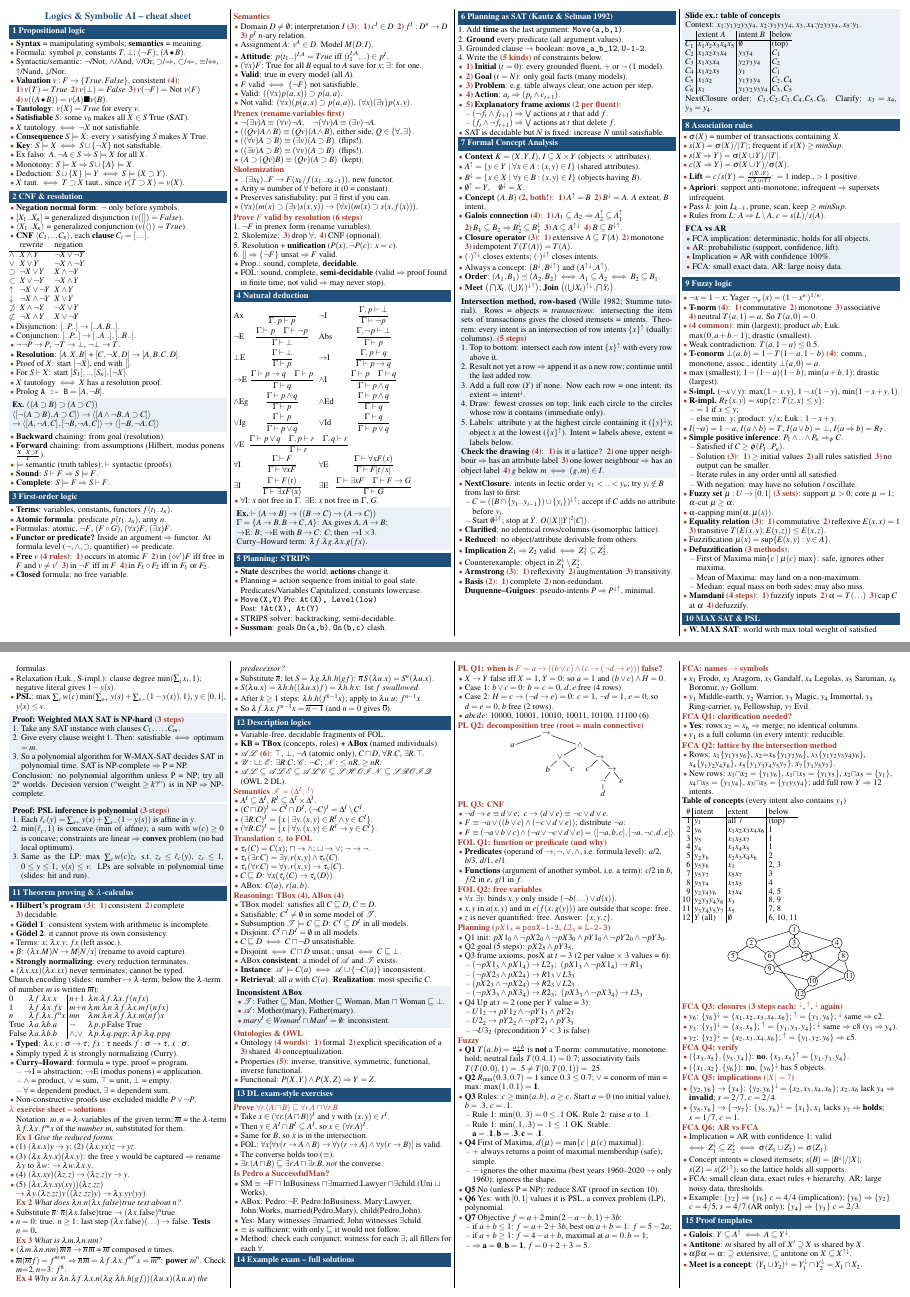
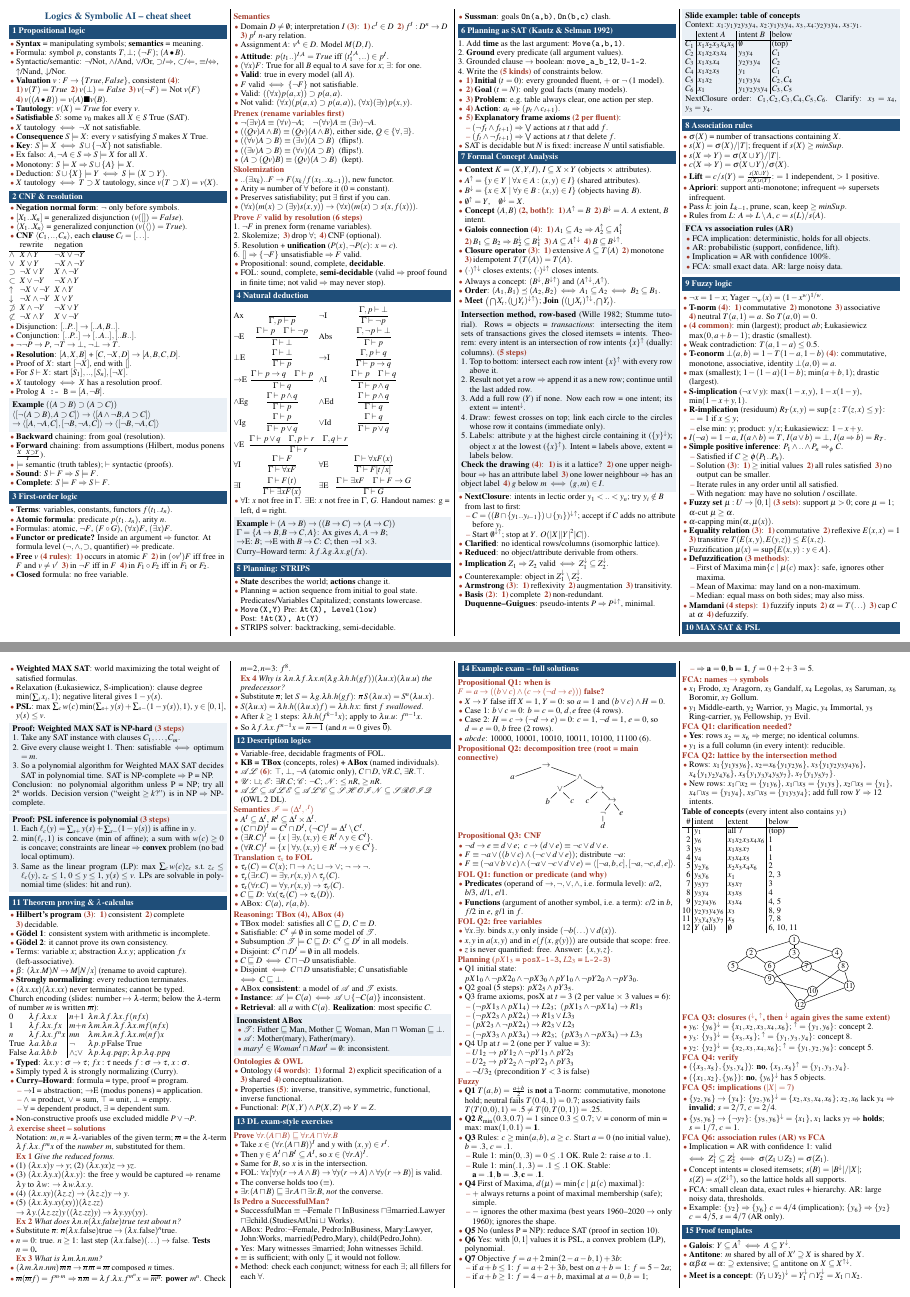
Before and after one commit to pqhhust/logics-symbolicAI-atlas, a LaTeX document (cheatsheet/logic-cheatsheet.tex): pages 1 and 2 of 2, joined at a grey line. Compiled offline with pdfLaTeX.

Commit message:
Cheat sheet: write out abbreviations

```diff
--- a/cheatsheet/logic-cheatsheet.tex
+++ b/cheatsheet/logic-cheatsheet.tex
@@ -59,7 +59,7 @@
 \item Ex falso: $A,\neg A\in S\Rightarrow S\models X$ for all $X$.
 \item Monotony: $S\models X\Rightarrow S\cup\{A\}\models X$.
 \item Deduction: $S\cup\{X\}\models Y\iff S\models(X\impl Y)$.
-\item $X$ taut.\ $\iff T\impl X$ taut., since $v(T\impl X)=v(X)$.
+\item $X$ tautology $\iff T\impl X$ tautology, since $v(T\impl X)=v(X)$.
 \end{itemize}
 
 \sect{2 CNF \& resolution}
@@ -90,7 +90,7 @@ $\not\subset$ & $\neg X\wedge Y$ & $X\vee\neg Y$\\
 \item $X$ tautology $\iff$ $X$ has a resolution proof.
 \item Prolog \texttt{A :- B} $=\gd{A,\neg B}$.
 \end{itemize}
-\ex{\textbf{Ex.} $((A\impl B)\impl(A\impl C))$\\
+\ex{\textbf{Example} $((A\impl B)\impl(A\impl C))$\\
 $\gc{\gd{\neg(A\impl B),A\impl C}}\to\gc{\gd{A\wedge\neg B,A\impl C}}$\\
 $\to\gc{\gd{A,\neg A,C},\gd{\neg B,\neg A,C}}\to\gc{\gd{\neg B,\neg A,C}}$}
 \begin{itemize}
@@ -143,10 +143,10 @@ $\to\gc{\gd{A,\neg A,C},\gd{\neg B,\neg A,C}}\to\gc{\gd{\neg B,\neg A,C}}$}
 \item Skolemize; \n3drop $\forall$; \n4CNF (optional).
 \setcounter{enumi}{4}
 \item Resolution + \kw{unification} ($P(x),\neg P(c)$: $x=c$).
-\item $\gd{}$ $\Rightarrow\{\neg F\}$ unsat $\Rightarrow F$ valid.
+\item $\gd{}$ $\Rightarrow\{\neg F\}$ unsatisfiable $\Rightarrow F$ valid.
 \end{enumerate}
 \begin{itemize}
-\item Prop.: sound, complete, \kw{decidable}.
+\item Propositional: sound, complete, \kw{decidable}.
 \item FOL: sound, complete, \kw{semi-decidable} (valid $\Rightarrow$ proof found in finite time; not valid $\Rightarrow$ may never stop).
 \end{itemize}
 
@@ -165,9 +165,9 @@ $\exists$I & $\infr{\Gamma\vdash F(t)}{\Gamma\vdash\exists xF(x)}$ & $\exists$E
 \end{tabular}
 \renewcommand{\arraystretch}{0.95}
 \begin{itemize}
-\item $\forall$I: $x$ not free in $\Gamma$. $\exists$E: $x$ not free in $\Gamma$, $G$.
+\item $\forall$I: $x$ not free in $\Gamma$. $\exists$E: $x$ not free in $\Gamma$, $G$. Handout names: g = left, d = right.
 \end{itemize}
-\ex{\textbf{Ex.} $\vdash(A\to B)\to((B\to C)\to(A\to C))$\\
+\ex{\textbf{Example} $\vdash(A\to B)\to((B\to C)\to(A\to C))$\\
 $\Gamma=\{A\to B,B\to C,A\}$: Ax gives $A$, $A\to B$;\\
 $\to$E: $B$; $\to$E with $B\to C$: $C$; then $\to$I $\times3$.\\
 Curry--Howard term: $\lambda f.\lambda g.\lambda x.g(fx)$.}
@@ -239,7 +239,7 @@ Curry--Howard term: $\lambda f.\lambda g.\lambda x.g(fx)$.}
 \item \kw{Armstrong} \cnt{3}: \n1reflexivity \n2augmentation \n3transitivity.
 \item \kw{Basis} \cnt{2}: \n1complete \n2non-redundant. \kw{Duquenne--Guigues}: pseudo-intents $P\Rightarrow P\dn{}\up$, minimal.
 \end{itemize}
-\ex{\textbf{Slide ex.: table of concepts}\\
+\ex{\textbf{Slide example: table of concepts}\\
 Context: $x_1{:}y_1y_2y_3y_4$, $x_2{:}y_1y_3y_4$, $x_3,x_4{:}y_2y_3y_4$, $x_5{:}y_1$.\\[1pt]
 \begin{tabular}{@{}l|l|l|l@{}}
  & extent $A$ & intent $B$ & below\\\hline
@@ -258,12 +258,12 @@ NextClosure order: $C_1,C_2,C_3,C_4,C_5,C_6$. Clarify: $x_3=x_4$, $y_3=y_4$.}
 \item $s(X)=\sigma(X)/|T|$; frequent if $s(X)\ge minSup$.
 \item $s(X\Rightarrow Y)=\sigma(X\cup Y)/|T|$.
 \item $c(X\Rightarrow Y)=\sigma(X\cup Y)/\sigma(X)$.
-\item \kw{Lift} $=c/s(Y)=\frac{s(X\cup Y)}{s(X)s(Y)}$: $=1$ indep., $>1$ positive.
+\item \kw{Lift} $=c/s(Y)=\frac{s(X\cup Y)}{s(X)s(Y)}$: $=1$ independent, $>1$ positive.
 \item \kw{Apriori}: support anti-monotone; infrequent $\Rightarrow$ supersets infrequent.
 \item Pass $k$: join $L_{k-1}$, prune, scan, keep $\ge minSup$.
 \item Rules from $L$: $A\Rightarrow L\setminus A$, $c=s(L)/s(A)$.
 \end{itemize}
-\ex{\textbf{FCA vs AR}
+\ex{\textbf{FCA vs association rules (AR)}
 \begin{itemize}
 \item FCA implication: deterministic, holds for all objects.
 \item AR: probabilistic (support, confidence, lift).
@@ -276,15 +276,15 @@ NextClosure order: $C_1,C_2,C_3,C_4,C_5,C_6$. Clarify: $x_3=x_4$, $y_3=y_4$.}
 \begin{itemize}
 \item $\neg x=1-x$; Yager $\neg_w(x)=(1-x^w)^{1/w}$.
 \item \kw{T-norm} \cnt{4}: \n1commutative \n2monotone \n3associative \n4neutral $T(a,1)=a$. So $T(a,0)=0$.
-\item \cnt{4 common}: min (largest); product $ab$; \L uk.\ $\max(0,a+b-1)$; drastic (smallest).
+\item \cnt{4 common}: min (largest); product $ab$; \L ukasiewicz $\max(0,a+b-1)$; drastic (smallest).
 \item Weak contradiction: $T(a,1-a)\le0.5$.
-\item \kw{T-conorm} $\bot(a,b)=1-T(1-a,1-b)$ \cnt{4}: comm., monotone, assoc., identity $\bot(a,0)=a$.
+\item \kw{T-conorm} $\bot(a,b)=1-T(1-a,1-b)$ \cnt{4}: commutative, monotone, associative, identity $\bot(a,0)=a$.
 \item max (smallest); $1-(1-a)(1-b)$; $\min(a+b,1)$; drastic (largest).
-\item \kw{S-impl.} ($\neg x\vee y$): $\max(1-x,y)$, $1-x(1-y)$, $\min(1-x+y,1)$.
-\item \kw{R-impl.} $R_T(x,y)=\sup\{z:T(z,x)\le y\}$:
+\item \kw{S-implication} ($\neg x\vee y$): $\max(1-x,y)$, $1-x(1-y)$, $\min(1-x+y,1)$.
+\item \kw{R-implication} (residuum) $R_T(x,y)=\sup\{z:T(z,x)\le y\}$:
 \begin{itemize}
 \item $=1$ if $x\le y$;
-\item else min: $y$; product: $y/x$; \L uk.: $1-x+y$.
+\item else min: $y$; product: $y/x$; \L ukasiewicz: $1-x+y$.
 \end{itemize}
 \item $I(\neg a)=1-a$, $I(a\wedge b)=T$, $I(a\vee b)=\bot$, $I(a\Rightarrow b)=R_T$.
 \item \kw{Simple positive inference}: $P_1\wedge..\wedge P_n\Rightarrow_\phi C$.
@@ -309,22 +309,22 @@ NextClosure order: $C_1,C_2,C_3,C_4,C_5,C_6$. Clarify: $x_3=x_4$, $y_3=y_4$.}
 
 \sect{10 MAX SAT \& PSL}
 \begin{itemize}
-\item \kw{W.\ MAX SAT}: world with max total weight of satisfied formulas.
-\item Relaxation (\L uk., S-impl.): clause degree $\min(\sum_ix_i,1)$; negative literal gives $1-y(s)$.
+\item \kw{Weighted MAX SAT}: world maximizing the total weight of satisfied formulas.
+\item Relaxation (\L ukasiewicz, S-implication): clause degree $\min(\sum_ix_i,1)$; negative literal gives $1-y(s)$.
 \item \kw{PSL}: max $\sum_cw(c)\min(\sum_{s+}y(s)+\sum_{s-}(1-y(s)),1)$, $y\in[0,1]$, $y(s)\le v$.
 \end{itemize}
 \ex{\textbf{Proof: Weighted MAX SAT is NP-hard} \cnt{3 steps}
 \begin{enumerate}[leftmargin=8pt]
 \item Take any SAT instance with clauses $C_1,\ldots,C_m$.
 \item Give every clause weight 1. Then: satisfiable $\iff$ optimum $=m$.
-\item So a polynomial algorithm for W-MAX-SAT decides SAT in polynomial time. SAT is NP-complete $\Rightarrow$ P = NP.
+\item So a polynomial algorithm for Weighted MAX SAT decides SAT in polynomial time. SAT is NP-complete $\Rightarrow$ P = NP.
 \end{enumerate}
 Conclusion: no polynomial algorithm unless P = NP; try all $2^n$ worlds. Decision version (``weight $\ge k$?'') is in NP $\Rightarrow$ NP-complete.}
 \ex{\textbf{Proof: PSL inference is polynomial} \cnt{3 steps}
 \begin{enumerate}[leftmargin=8pt]
 \item Each $\ell_c(y)=\sum_{s+}y(s)+\sum_{s-}(1-y(s))$ is affine in $y$.
 \item $\min(\ell_c,1)$ is concave (min of affine); a sum with $w(c)\ge0$ is concave; constraints are linear $\Rightarrow$ \kw{convex} problem (no bad local optimum).
-\item Same as the LP: max $\sum_cw(c)z_c$ s.t.\ $z_c\le\ell_c(y)$, $z_c\le1$, $0\le y\le1$, $y(s)\le v$. LPs are solvable in polynomial time (slides: hit and run).
+\item Same as the linear program (LP): max $\sum_cw(c)z_c$ s.t.\ $z_c\le\ell_c(y)$, $z_c\le1$, $0\le y\le1$, $y(s)\le v$. LPs are solvable in polynomial time (slides: hit and run).
 \end{enumerate}}
 
 %=====================================================================
@@ -333,7 +333,7 @@ Conclusion: no polynomial algorithm unless P = NP; try all $2^n$ worlds. Decisio
 \item \kw{Hilbert's program} \cnt{3}: \n1consistent \n2complete \n3decidable.
 \item \kw{Gödel 1}: consistent system with arithmetic is incomplete.
 \item \kw{Gödel 2}: it cannot prove its own consistency.
-\item Terms: $x$; $\lambda x.y$; $fx$ (left assoc.).
+\item Terms: variable $x$; abstraction $\lambda x.y$; application $fx$ (left-associative).
 \item \kw{$\beta$}: $(\lambda x.M)N\to M[N/x]$ (rename to avoid capture).
 \item \kw{Strongly normalizing}: every reduction terminates.
 \item $(\lambda x.xx)(\lambda x.xx)$ never terminates; cannot be typed.
@@ -373,7 +373,7 @@ False & $\lambda a.\lambda b.b$ & $\wedge$;$\vee$ & $\lambda p.\lambda q.pqp$;\
 \item $\overline m(\overline mf)=f^{m\cdot m}$ $\Rightarrow\overline n\,\overline m=\lambda f.\lambda x.f^{m^n}x=\overline{m^n}$: \textbf{power $m^n$}. Check $m{=}2,n{=}3$: $f^8$.
 \item[] {\color{h2}\textbf{Ex 4}} \emph{Why is $\lambda n.\lambda f.\lambda x.n(\lambda g.\lambda h.h(gf))(\lambda u.x)(\lambda u.u)$ the predecessor?}
 \item Substitute $\overline n$; let $S=\lambda g.\lambda h.h(gf)$: $\overline n\,S\,(\lambda u.x)=S^n(\lambda u.x)$.
-\item $S(\lambda u.x)=\lambda h.h((\lambda u.x)f)=\lambda h.h\,x$: 1st $f$ \emph{swallowed}.
+\item $S(\lambda u.x)=\lambda h.h((\lambda u.x)f)=\lambda h.h\,x$: first $f$ \emph{swallowed}.
 \item After $k\ge1$ steps: $\lambda h.h(f^{k-1}x)$; apply to $\lambda u.u$: $f^{n-1}x$.
 \item So $\lambda f.\lambda x.f^{n-1}x=\overline{n-1}$ (and $n=0$ gives $\overline0$).
 \end{itemize}
@@ -409,7 +409,7 @@ False & $\lambda a.\lambda b.b$ & $\wedge$;$\vee$ & $\lambda p.\lambda q.pqp$;\
 \item Subsumption $\mathcal T\models C\sqsubseteq D$: $C^I\subseteq D^I$ in all models.
 \item Disjoint: $C^I\cap D^I=\emptyset$ in all models.
 \item $C\sqsubseteq D\iff C\sqcap\neg D$ unsatisfiable.
-\item Disjoint $\iff C\sqcap D$ unsat.; unsat $\iff C\sqsubseteq\bot$.
+\item Disjoint $\iff C\sqcap D$ unsatisfiable; $C$ unsatisfiable $\iff C\sqsubseteq\bot$.
 \item ABox \kw{consistent}: a model of $\mathcal A$ and $\mathcal T$ exists.
 \item \kw{Instance}: $\mathcal A\models C(a)\iff\mathcal A\cup\{\neg C(a)\}$ inconsistent.
 \item \kw{Retrieval}: all $a$ with $C(a)$. \kw{Realization}: most specific $C$.
@@ -440,8 +440,8 @@ False & $\lambda a.\lambda b.b$ & $\wedge$;$\vee$ & $\lambda p.\lambda q.pqp$;\
 \end{itemize}
 \sub{Is Pedro a SuccessfulMan?}
 \begin{itemize}
-\item SM $\equiv\neg$F $\sqcap$ InBusiness $\sqcap\exists$married.Lawyer $\sqcap\exists$child.(Uni $\sqcup$ Works).
-\item ABox: Pedro:$\neg$F, Pedro:InBusiness, Mary:Lawyer, John:Works, married(Pedro,Mary), child(Pedro,John).
+\item SuccessfulMan $\equiv\neg$Female $\sqcap$ InBusiness $\sqcap\exists$married.Lawyer $\sqcap\exists$child.(StudiesAtUni $\sqcup$ Works).
+\item ABox: Pedro:$\neg$Female, Pedro:InBusiness, Mary:Lawyer, John:Works, married(Pedro,Mary), child(Pedro,John).
 \item Yes: Mary witnesses $\exists$married; John witnesses $\exists$child.
 \item $\equiv$ is sufficient; with only $\sqsubseteq$ it would not follow.
 \item Method: check each conjunct; witness for each $\exists$; all fillers for each $\forall$.
@@ -449,19 +449,19 @@ False & $\lambda a.\lambda b.b$ & $\wedge$;$\vee$ & $\lambda p.\lambda q.pqp$;\
 
 %=====================================================================
 \sect{14 Example exam -- full solutions}
-\sub{PL Q1: when is $F=a\to((b\vee c)\wedge(c\to(\neg d\to e)))$ false?}
+\sub{Propositional Q1: when is $F=a\to((b\vee c)\wedge(c\to(\neg d\to e)))$ false?}
 \begin{itemize}
 \item $X\to Y$ false iff $X=1$, $Y=0$: so $a=1$ and $(b\vee c)\wedge H=0$.
 \item Case 1: $b\vee c=0$: $b=c=0$, $d,e$ free (4 rows).
 \item Case 2: $H=c\to(\neg d\to e)=0$: $c=1$, $\neg d=1$, $e=0$, so $d=e=0$, $b$ free (2 rows).
 \item $abcde$: 10000, 10001, 10010, 10011, 10100, 11100 (6).
 \end{itemize}
-\sub{PL Q2: decomposition tree (root = main connective)}
+\sub{Propositional Q2: decomposition tree (root = main connective)}
 {\centering\begin{tikzpicture}[level distance=3.9mm,every node/.style={inner sep=0.6pt,font=\footnotesize},
 level 1/.style={sibling distance=22mm},level 2/.style={sibling distance=13mm},level 3/.style={sibling distance=8mm},level 4/.style={sibling distance=6mm}]
 \node{$\to$} child{node{$a$}} child{node{$\wedge$} child{node{$\vee$} child{node{$b$}} child{node{$c$}}} child{node{$\to$} child{node{$c$}} child{node{$\to$} child{node{$\neg$} child{node{$d$}}} child{node{$e$}}}}};
 \end{tikzpicture}\par}
-\sub{PL Q3: CNF}
+\sub{Propositional Q3: CNF}
 \begin{itemize}
 \item $\neg d\to e\equiv d\vee e$;\ \ $c\to(d\vee e)\equiv\neg c\vee d\vee e$.
 \item $F\equiv\neg a\vee((b\vee c)\wedge(\neg c\vee d\vee e))$; distribute $\neg a$:
@@ -480,7 +480,7 @@ level 1/.style={sibling distance=22mm},level 2/.style={sibling distance=13mm},le
 \end{itemize}
 \sub{Planning ($pX1_3$ = \texttt{posX-1-3}, $L2_3$ = \texttt{L-2-3})}
 \begin{itemize}
-\item Q1 init: $pX1_0\wedge\neg pX2_0\wedge\neg pX3_0\wedge pY1_0\wedge\neg pY2_0\wedge\neg pY3_0$.
+\item Q1 initial state: $pX1_0\wedge\neg pX2_0\wedge\neg pX3_0\wedge pY1_0\wedge\neg pY2_0\wedge\neg pY3_0$.
 \item Q2 goal (5 steps): $pX2_5\wedge pY3_5$.
 \item Q3 frame axioms, posX at $t=3$ (2 per value $\times$ 3 values = 6):
 \begin{itemize}
@@ -556,11 +556,11 @@ level 1/.style={sibling distance=22mm},level 2/.style={sibling distance=13mm},le
 \foreach \a/\b in {1/2,1/3,1/4,2/5,2/6,3/6,3/7,4/8,4/9,5/9,9/10,8/10,8/11,7/11,6/12,10/12,11/12}
   \draw (c\a)--(c\b);
 \end{tikzpicture}\par}
-\sub{FCA Q3: closures \cnt{3 steps each: $\dn$, $\up$, $\dn$ again}}
+\sub{FCA Q3: closures \cnt{$\dn$, $\up$, then $\dn$ again gives the same extent}}
 \begin{itemize}
-\item $y_6$: $\{y_6\}\dn=\{x_1,x_2,x_3,x_4,x_6\}$; $\up=\{y_1,y_6\}$; $\dn$ same $\Rightarrow$ c2.
-\item $y_3$: $\{y_3\}\dn=\{x_3,x_5\}$; $\up=\{y_1,y_3,y_4\}$; $\dn$ same $\Rightarrow$ c8 ($y_3\Rightarrow y_4$).
-\item $y_2$: $\{y_2\}\dn=\{x_2,x_3,x_4,x_6\}$; $\up=\{y_1,y_2,y_6\}$ $\Rightarrow$ c5.
+\item $y_6$: $\{y_6\}\dn=\{x_1,x_2,x_3,x_4,x_6\}$; $\up=\{y_1,y_6\}$: concept 2.
+\item $y_3$: $\{y_3\}\dn=\{x_3,x_5\}$; $\up=\{y_1,y_3,y_4\}$: concept 8.
+\item $y_2$: $\{y_2\}\dn=\{x_2,x_3,x_4,x_6\}$; $\up=\{y_1,y_2,y_6\}$: concept 5.
 \end{itemize}
 \sub{FCA Q4: verify}
 \begin{itemize}
@@ -572,12 +572,12 @@ level 1/.style={sibling distance=22mm},level 2/.style={sibling distance=13mm},le
 \item $\{y_2,y_6\}\to\{y_4\}$: $\{y_2,y_6\}\dn=\{x_2,x_3,x_4,x_6\}$; $x_2,x_6$ lack $y_4$ $\Rightarrow$ \textbf{invalid}; $s=2/7$, $c=2/4$.
 \item $\{y_5,y_6\}\to\{\neg y_7\}$: $\{y_5,y_6\}\dn=\{x_1\}$, $x_1$ lacks $y_7$ $\Rightarrow$ \textbf{holds}; $s=1/7$, $c=1$.
 \end{itemize}
-\sub{FCA Q6: AR vs FCA}
+\sub{FCA Q6: association rules (AR) vs FCA}
 \begin{itemize}
 \item Implication = AR with confidence 1: valid $\iff Z_1\dn\subseteq Z_2\dn\iff\sigma(Z_1\cup Z_2)=\sigma(Z_1)$.
 \item Concept intents = closed itemsets; $s(B)=|B\dn|/|X|$; $s(Z)=s(Z\dn{}\up)$, so the lattice holds all supports.
 \item FCA: small clean data, exact rules + hierarchy. AR: large noisy data, thresholds.
-\item Example: $\{y_2\}\Rightarrow\{y_6\}$ $c=4/4$ (implication); $\{y_6\}\Rightarrow\{y_2\}$ $c=4/5$, $s=4/7$ (AR only); $\{y_4\}\Rightarrow\{y_3\}$ $c=2/3$.
+\item Example: $\{y_2\}\Rightarrow\{y_6\}$ $c=4/4$ (implication); $\{y_6\}\Rightarrow\{y_2\}$ $c=4/5$, $s=4/7$ (AR only).
 \end{itemize}
 
 %=====================================================================
```
Also changed, not shown: cheatsheet/logic-cheatsheet.pdf, 2 other files.
